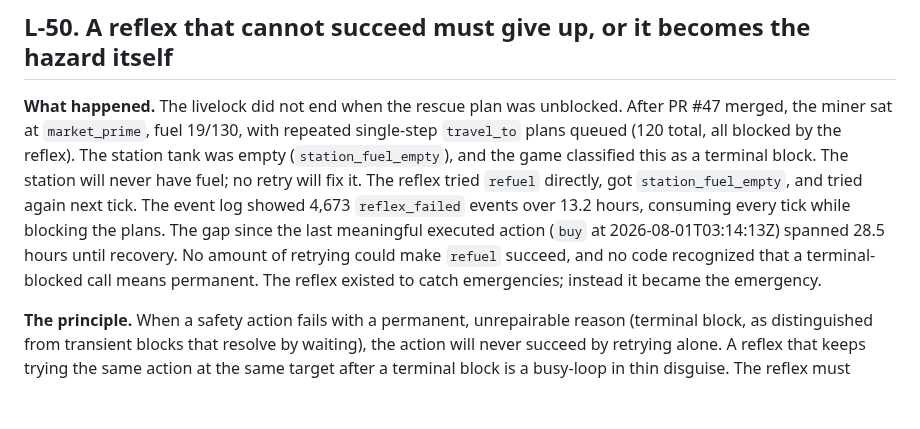
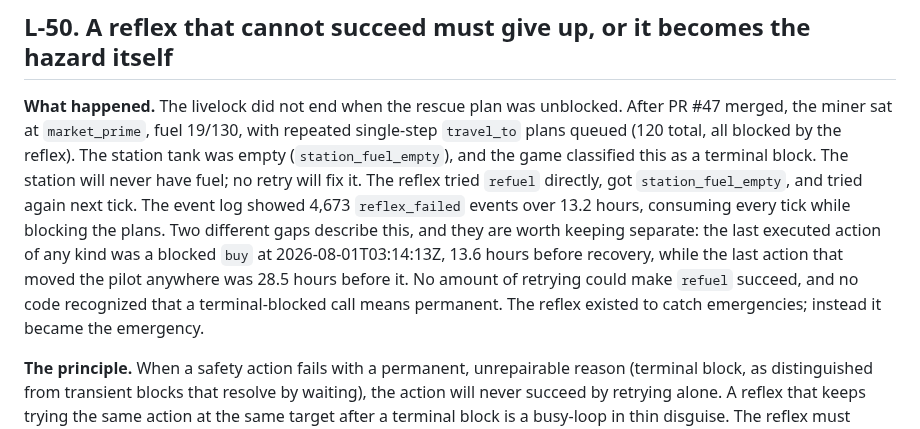
Before and after one commit to Cringely/spacemolt-harness, a Markdown page: docs/wiki/engineering-lessons.md, the part around the change. GitHub-like rendering; blank space fills up the shorter version.

Commit message:
docs(lessons): separate the two freeze durations in L-50
L-50 read "the gap since the last meaningful executed action (`buy` at
03:14:13Z) spanned 28.5 hours". Those are two different measurements welded
into one sentence. The blocked `buy` was 13.6 hours before recovery; the
28.5-hour figure belongs to the last action that actually moved the pilot,
which was the previous day.

Both numbers matter to the lesson and they measure different things, so the
entry now states each with its own anchor rather than picking one duration
and attaching it to the wrong event. Same conflation was corrected in the
STATE.md NOW block earlier in this branch; this was the surviving instance.

```diff
--- a/docs/wiki/engineering-lessons.md
+++ b/docs/wiki/engineering-lessons.md
@@ -592,7 +592,7 @@ Source: PR #47 (#543, `fix(agent): reflex defers to a plan that already remedies
 
 ## L-50. A reflex that cannot succeed must give up, or it becomes the hazard itself
 
-**What happened.** The livelock did not end when the rescue plan was unblocked. After PR #47 merged, the miner sat at `market_prime`, fuel 19/130, with repeated single-step `travel_to` plans queued (120 total, all blocked by the reflex). The station tank was empty (`station_fuel_empty`), and the game classified this as a terminal block. The station will never have fuel; no retry will fix it. The reflex tried `refuel` directly, got `station_fuel_empty`, and tried again next tick. The event log showed 4,673 `reflex_failed` events over 13.2 hours, consuming every tick while blocking the plans. The gap since the last meaningful executed action (`buy` at 2026-08-01T03:14:13Z) spanned 28.5 hours until recovery. No amount of retrying could make `refuel` succeed, and no code recognized that a terminal-blocked call means permanent. The reflex existed to catch emergencies; instead it became the emergency.
+**What happened.** The livelock did not end when the rescue plan was unblocked. After PR #47 merged, the miner sat at `market_prime`, fuel 19/130, with repeated single-step `travel_to` plans queued (120 total, all blocked by the reflex). The station tank was empty (`station_fuel_empty`), and the game classified this as a terminal block. The station will never have fuel; no retry will fix it. The reflex tried `refuel` directly, got `station_fuel_empty`, and tried again next tick. The event log showed 4,673 `reflex_failed` events over 13.2 hours, consuming every tick while blocking the plans. Two different gaps describe this, and they are worth keeping separate: the last executed action of any kind was a blocked `buy` at 2026-08-01T03:14:13Z, 13.6 hours before recovery, while the last action that moved the pilot anywhere was 28.5 hours before it. No amount of retrying could make `refuel` succeed, and no code recognized that a terminal-blocked call means permanent. The reflex existed to catch emergencies; instead it became the emergency.
 
 **The principle.** When a safety action fails with a permanent, unrepairable reason (terminal block, as distinguished from transient blocks that resolve by waiting), the action will never succeed by retrying alone. A reflex that keeps trying the same action at the same target after a terminal block is a busy-loop in thin disguise. The reflex must distinguish terminal blocks from transient ones and give up at the station/action pair after seeing a terminal block, so it stops consuming ticks and the plan gets its turn. Without terminal recognition, the reflex trades being a safety mechanism for being a livelock engine.
 
```
